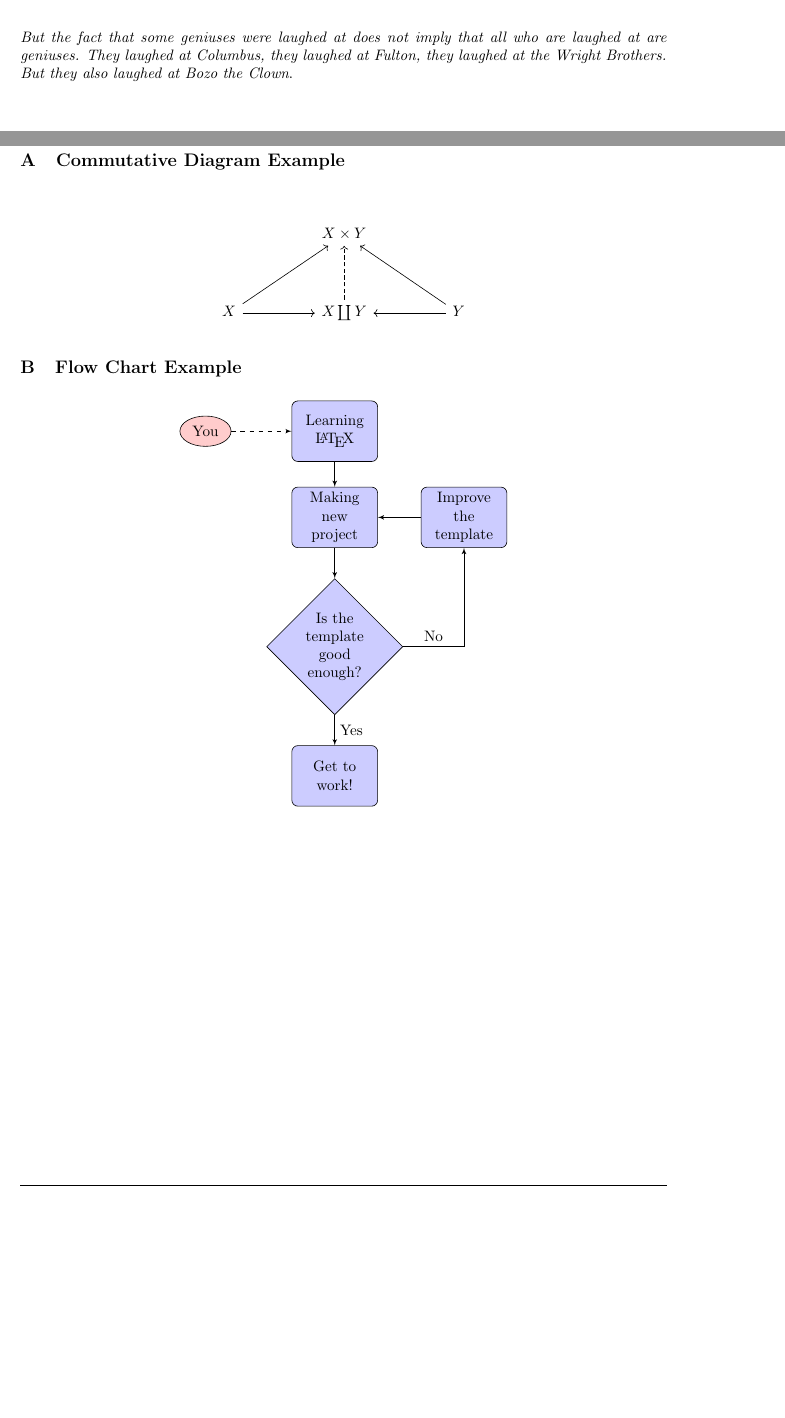
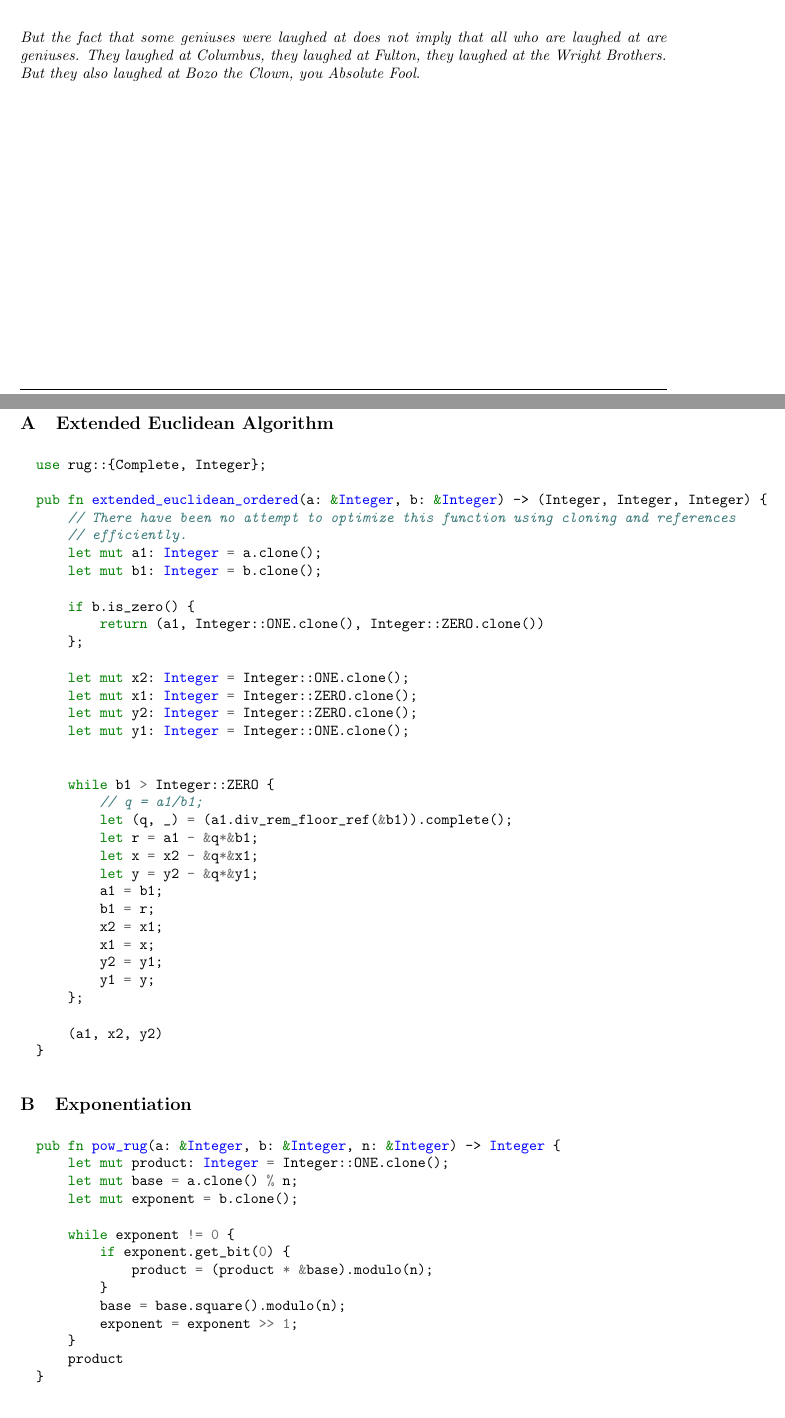
Before and after one commit to Joliv3r/beralg, a LaTeX document (latex/proj1/main.tex, which reads latex/proj1/appendices/appendix.tex): two parts of pages 3 and 4 of 4 before the commit and two parts of pages 4 and 5 of 5 after it, joined at a grey line, cut so that both start at the same text, the shorter picture padded with empty space. Compiled offline with pdfLaTeX.

Commit message:
feat: Some writing on report

```diff
--- a/latex/proj1/appendices/appendix.tex
+++ b/latex/proj1/appendices/appendix.tex
@@ -1,36 +1,59 @@
-\subsection{Commutative Diagram Example}
-\begin{center}
-\[\begin{tikzcd}
-	&& {X \times Y} \\
-	\\
-	X && {X \coprod Y} && Y
-	\arrow[from=3-1, to=1-3]
-	\arrow[from=3-1, to=3-3]
-	\arrow[dashed, from=3-3, to=1-3]
-	\arrow[from=3-5, to=1-3]
-	\arrow[from=3-5, to=3-3]
-\end{tikzcd}\]
-\end{center}
+\subsection{Extended Euclidean Algorithm}
+\label{sec:ext-euclid-alg}
+\begin{minted}{rust}
+  use rug::{Complete, Integer};
+
+  pub fn extended_euclidean_ordered(a: &Integer, b: &Integer) -> (Integer, Integer, Integer) {
+      // There have been no attempt to optimize this function using cloning and references
+      // efficiently.
+      let mut a1: Integer = a.clone();
+      let mut b1: Integer = b.clone();
+
+      if b.is_zero() {
+          return (a1, Integer::ONE.clone(), Integer::ZERO.clone())
+      };
+
+      let mut x2: Integer = Integer::ONE.clone();
+      let mut x1: Integer = Integer::ZERO.clone();
+      let mut y2: Integer = Integer::ZERO.clone();
+      let mut y1: Integer = Integer::ONE.clone();
 
 
-\subsection{Flow Chart Example}
+      while b1 > Integer::ZERO {
+          // q = a1/b1;
+          let (q, _) = (a1.div_rem_floor_ref(&b1)).complete();
+          let r = a1 - &q*&b1;
+          let x = x2 - &q*&x1;
+          let y = y2 - &q*&y1;
+          a1 = b1;
+          b1 = r;
+          x2 = x1;
+          x1 = x;
+          y2 = y1;
+          y1 = y;
+      };
 
-\begin{center}
-\begin{tikzpicture}[node distance = 2cm, auto]
-    % Place nodes
-    \node [block] (init) {Learning \LaTeX};
-    \node [cloud, left of=init] (you) {You};
-    \node [block, below of=init] (new_project) {Making new project};
-    \node [decision, below of=new_project] (decide) {Is the template good enough?};
-    \node [block, right of=new_project, node distance=3cm] (no) {Improve the template};
-    \node [block, below of=decide, node distance=3cm] (yes) {Get to work!};
+      (a1, x2, y2)
+  }
+\end{minted}
 
-    % Draw edges
-    \path [line] (init) -- (new_project);
-    \path [line] (new_project) -- (decide);
-    \path [line] (decide) -- node {Yes} (yes);
-    \path [line] (decide) -| node [near start] {No} (no);
-    \path [line] (no) -- (new_project);
-    \path [line,dashed] (you) -- (init);
-\end{tikzpicture}
-\end{center}
+
+\subsection{Exponentiation}
+\label{sec:exp}
+
+\begin{minted}{rust}
+  pub fn pow_rug(a: &Integer, b: &Integer, n: &Integer) -> Integer {
+      let mut product: Integer = Integer::ONE.clone();
+      let mut base = a.clone() % n;
+      let mut exponent = b.clone();
+
+      while exponent != 0 {
+          if exponent.get_bit(0) {
+              product = (product * &base).modulo(n);
+          }
+          base = base.square().modulo(n);
+          exponent = exponent >> 1;
+      }
+      product
+  }
+\end{minted}
--- a/latex/proj1/main.tex
+++ b/latex/proj1/main.tex
@@ -35,6 +37,6 @@
 % Example section added directly into the main-file
 \section{Conclusion}
-\textit{But the fact that some geniuses were laughed at does not imply that all who are laughed at are geniuses. They laughed at Columbus, they laughed at Fulton, they laughed at the Wright Brothers. But they also laughed at Bozo the Clown}.
+\textit{But the fact that some geniuses were laughed at does not imply that all who are laughed at are geniuses. They laughed at Columbus, they laughed at Fulton, they laughed at the Wright Brothers. But they also laughed at Bozo the Clown, you Absolute Fool}.
 
 % Printing bibliography
 \newpage
```
Also changed, not shown: latex/proj1/packages.sty (+51 -0 lines), latex/proj1/sections/exponentiation.tex (added, +41 -0 lines), latex/proj1/sections/implementation.tex (+42 -1 lines), latex/proj1/main.tex (2 more changed lines), 1 other file.
